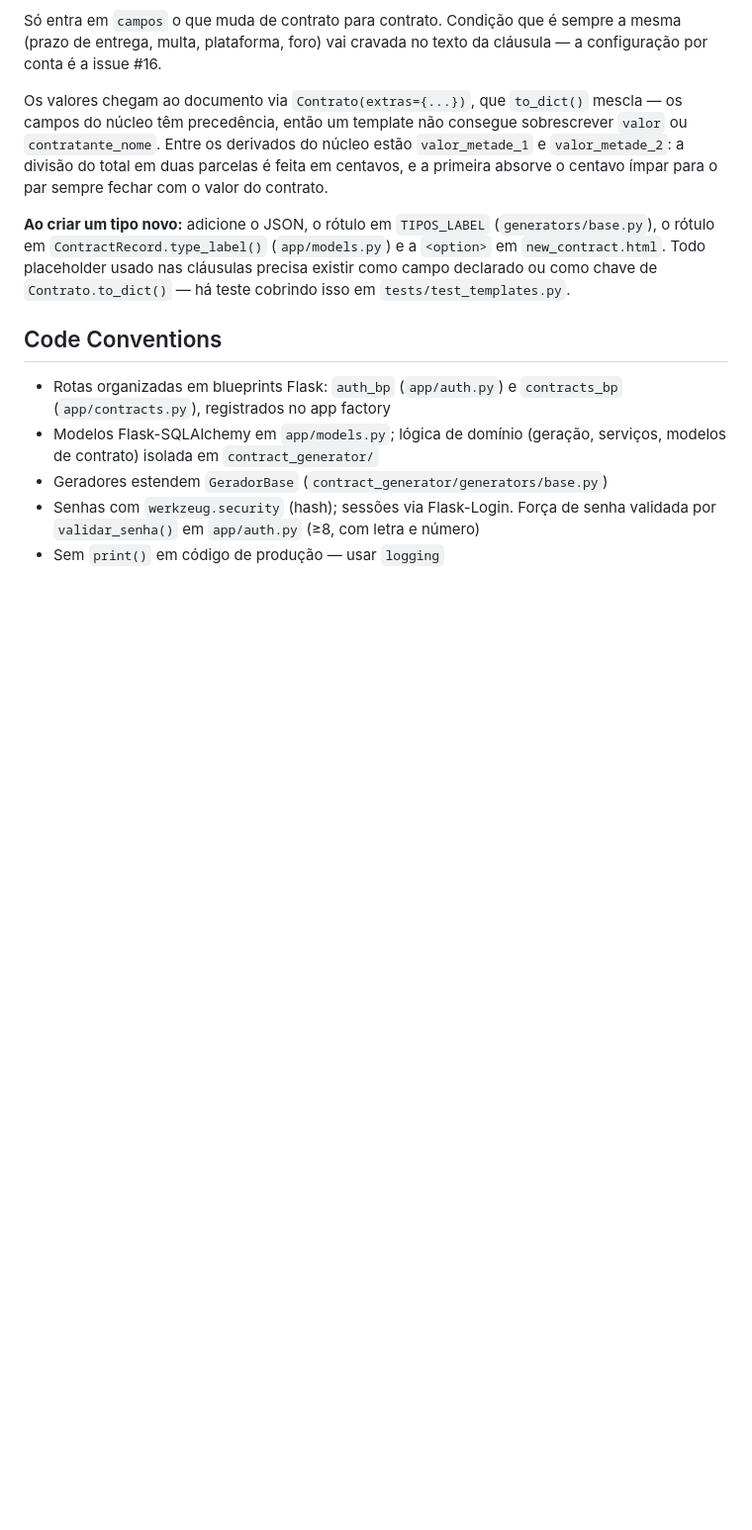
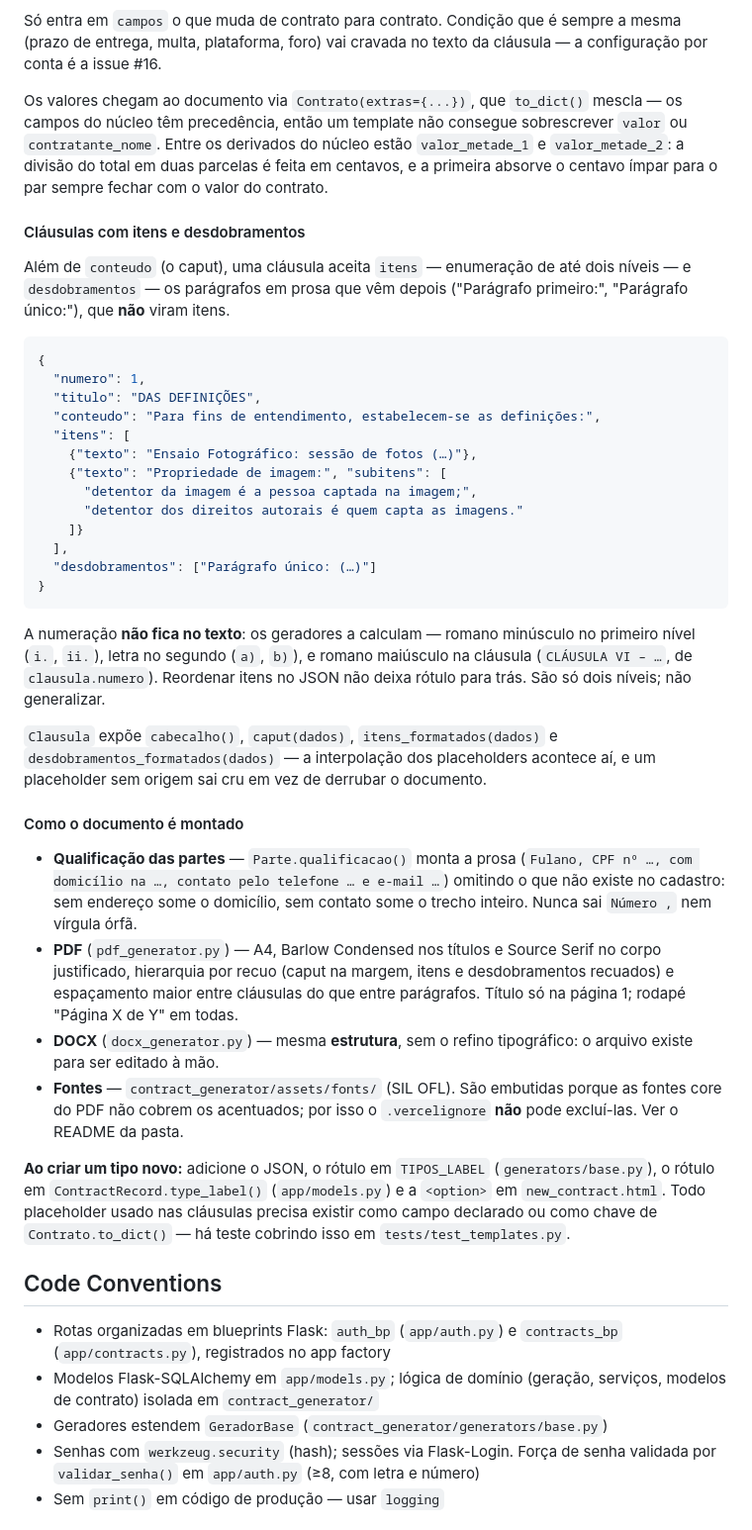
Before and after one commit to maguila-gus25/contract-generator, a Markdown page: CLAUDE.md, the part around the change. Shown at 99% size. Drawn GitHub-style; blank space fills up the shorter version.

Commit message:
docs: documentar itens, desdobramentos e a montagem do documento

````diff
--- a/CLAUDE.md
+++ b/CLAUDE.md
@@ -194,6 +194,53 @@ núcleo estão `valor_metade_1` e `valor_metade_2`: a divisão do total em duas
 parcelas é feita em centavos, e a primeira absorve o centavo ímpar para o par
 sempre fechar com o valor do contrato.
 
+#### Cláusulas com itens e desdobramentos
+
+Além de `conteudo` (o caput), uma cláusula aceita `itens` — enumeração de até
+dois níveis — e `desdobramentos` — os parágrafos em prosa que vêm depois
+("Parágrafo primeiro:", "Parágrafo único:"), que **não** viram itens.
+
+```json
+{
+  "numero": 1,
+  "titulo": "DAS DEFINIÇÕES",
+  "conteudo": "Para fins de entendimento, estabelecem-se as definições:",
+  "itens": [
+    {"texto": "Ensaio Fotográfico: sessão de fotos (…)"},
+    {"texto": "Propriedade de imagem:", "subitens": [
+      "detentor da imagem é a pessoa captada na imagem;",
+      "detentor dos direitos autorais é quem capta as imagens."
+    ]}
+  ],
+  "desdobramentos": ["Parágrafo único: (…)"]
+}
+```
+
+A numeração **não fica no texto**: os geradores a calculam — romano minúsculo
+no primeiro nível (`i.`, `ii.`), letra no segundo (`a)`, `b)`), e romano
+maiúsculo na cláusula (`CLÁUSULA VI – …`, de `clausula.numero`). Reordenar
+itens no JSON não deixa rótulo para trás. São só dois níveis; não generalizar.
+
+`Clausula` expõe `cabecalho()`, `caput(dados)`, `itens_formatados(dados)` e
+`desdobramentos_formatados(dados)` — a interpolação dos placeholders acontece
+aí, e um placeholder sem origem sai cru em vez de derrubar o documento.
+
+#### Como o documento é montado
+
+- **Qualificação das partes** — `Parte.qualificacao()` monta a prosa
+  (`Fulano, CPF nº …, com domicílio na …, contato pelo telefone … e e-mail …`)
+  omitindo o que não existe no cadastro: sem endereço some o domicílio, sem
+  contato some o trecho inteiro. Nunca sai `Número ,` nem vírgula órfã.
+- **PDF** (`pdf_generator.py`) — A4, Barlow Condensed nos títulos e Source
+  Serif no corpo justificado, hierarquia por recuo (caput na margem, itens e
+  desdobramentos recuados) e espaçamento maior entre cláusulas do que entre
+  parágrafos. Título só na página 1; rodapé "Página X de Y" em todas.
+- **DOCX** (`docx_generator.py`) — mesma **estrutura**, sem o refino
+  tipográfico: o arquivo existe para ser editado à mão.
+- **Fontes** — `contract_generator/assets/fonts/` (SIL OFL). São embutidas
+  porque as fontes core do PDF não cobrem os acentuados; por isso o
+  `.vercelignore` **não** pode excluí-las. Ver o README da pasta.
+
 **Ao criar um tipo novo:** adicione o JSON, o rótulo em `TIPOS_LABEL`
 (`generators/base.py`), o rótulo em `ContractRecord.type_label()`
 (`app/models.py`) e a `<option>` em `new_contract.html`. Todo placeholder
````
